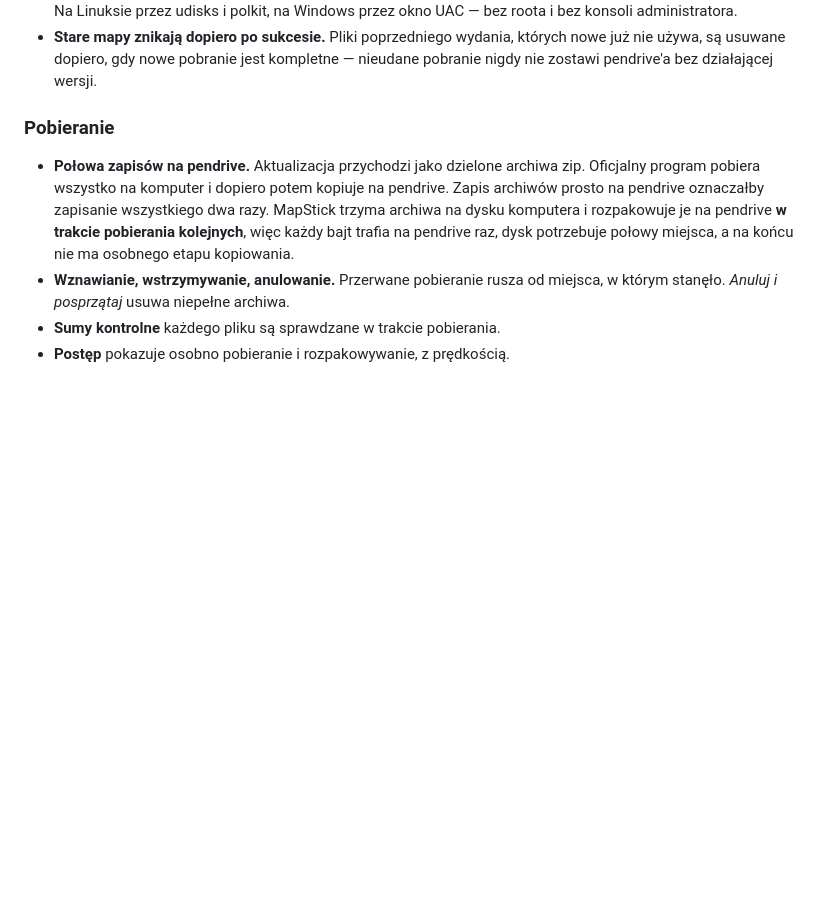
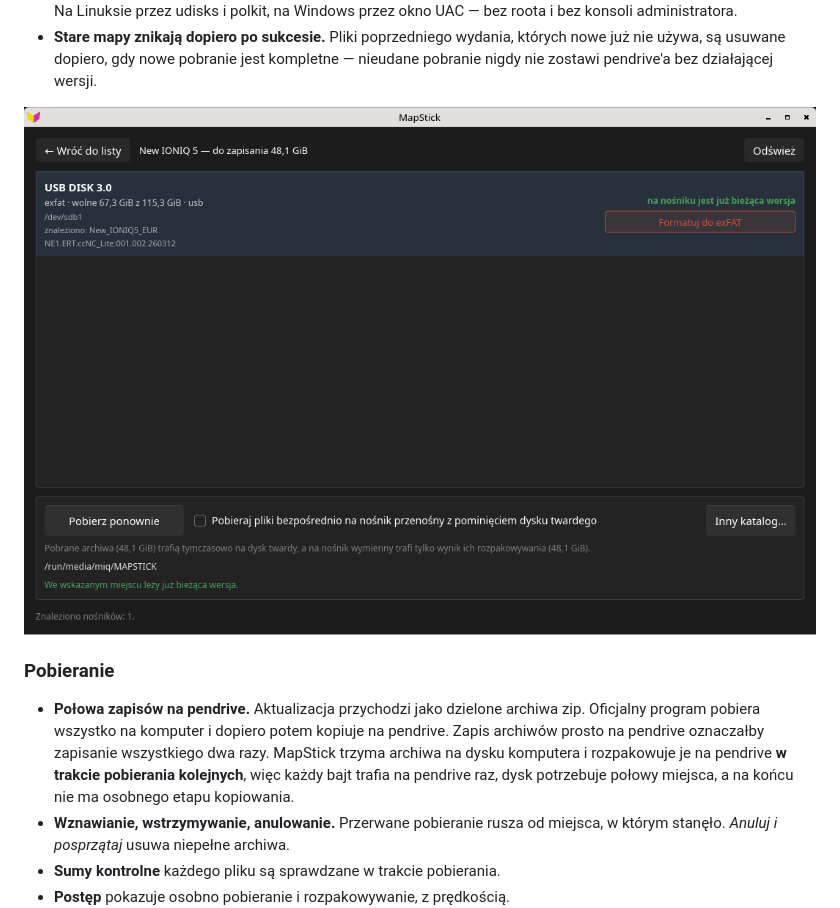
Before and after one commit to MikolajQ/mapstick, a Markdown page: README.pl.md, the part around the change. GitHub-like rendering; pictures changed too: docs/screenshots/medium-pl.png (added); blank space fills up the shorter version.

Commit message:
Show the drive view in the README
Screenshots in English and Polish of a real drive holding maps for the
selected car, under "Prepare the drive".

Assisted-by: LLM

```diff
--- a/README.pl.md
+++ b/README.pl.md
@@ -113,6 +113,8 @@ przez serwer bywa zerowa albo błędna.
   których nowe już nie używa, są usuwane dopiero, gdy nowe pobranie jest
   kompletne — nieudane pobranie nigdy nie zostawi pendrive'a bez działającej
   wersji.
+
+![Widok pendrive'a: MapStick rozpoznaje mapy, które już na nim są](docs/screenshots/medium-pl.png)
 
 ### Pobieranie
 
```
Also changed, not shown: README.md (+2 -0 lines), docs/screenshots/medium-en.png (added).
